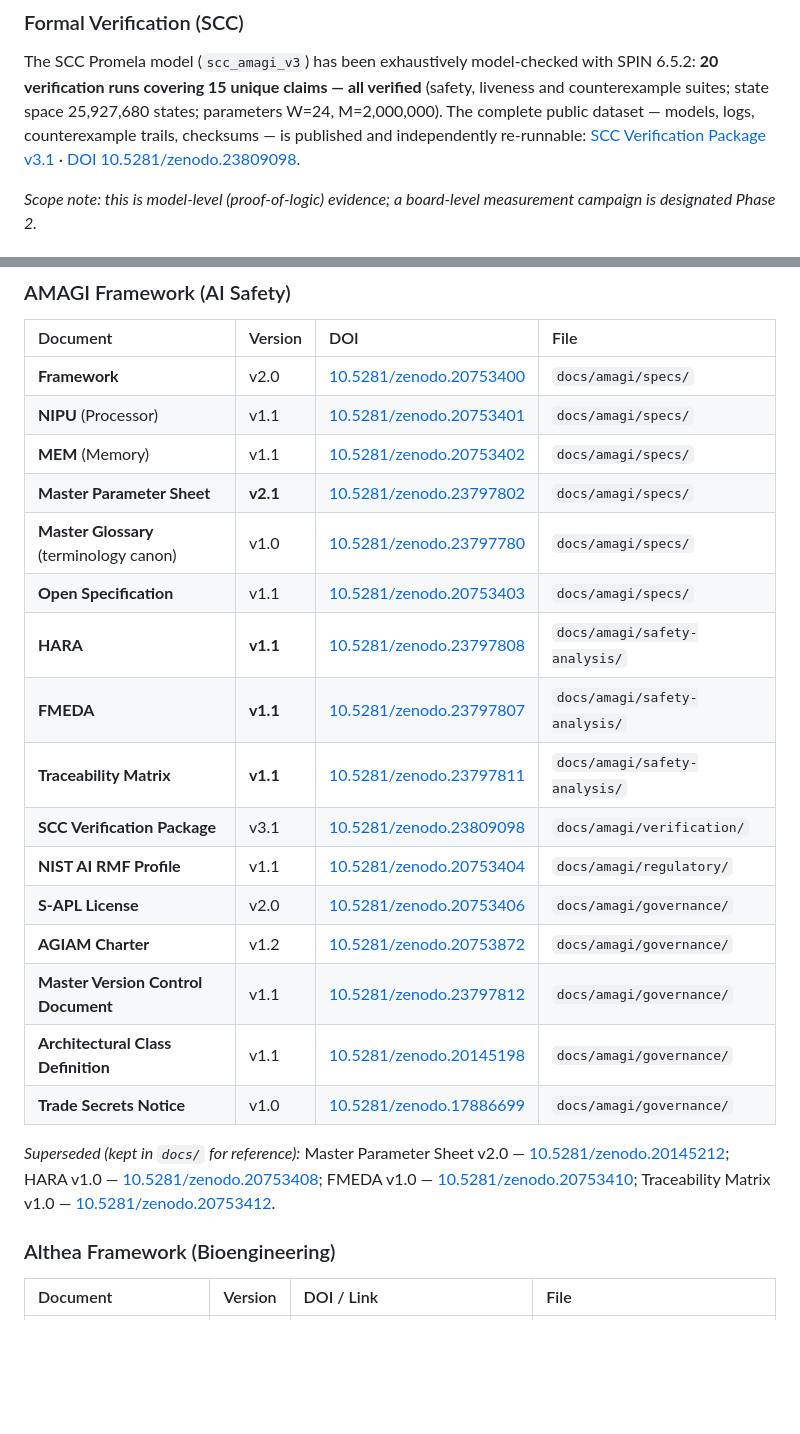
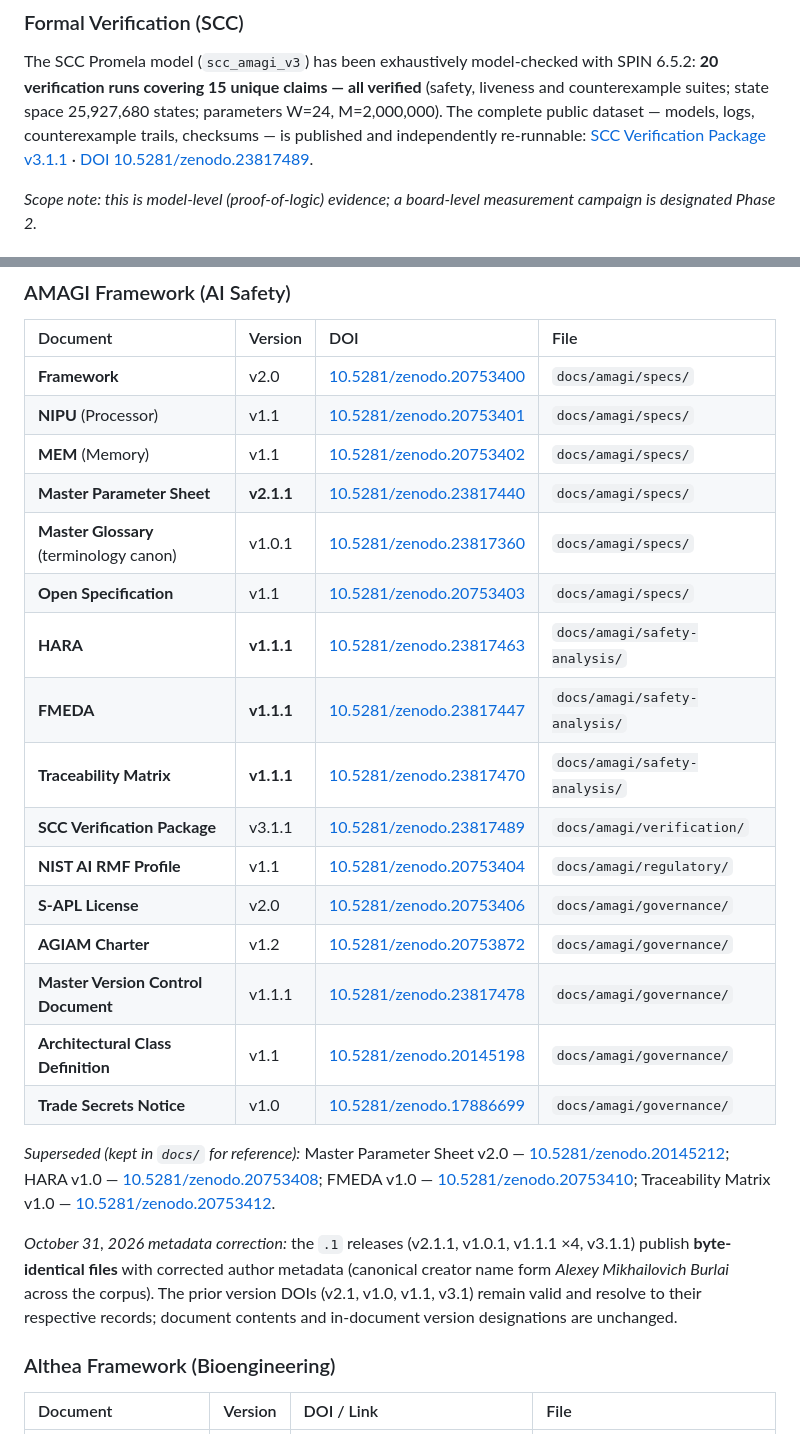
Before and after one commit to AGIAMTech/Amagi-framework, a Markdown page: README.md, 2 parts joined by grey strips. Drawn GitHub-style; blank space fills up the shorter version.

Commit message:
docs: metadata-correction releases (creator name normalization)
- Zenodo metadata-fix versions published 2026-10-31: MPS v2.1.1,
  Master Glossary v1.0.1, HARA/FMEDA/TM v1.1.1, Master Version Control
  Document v1.1.1, SCC Verification Package v3.1.1 - byte-identical files,
  corrected author metadata (canonical creator name form
  Alexey Mikhailovich Burlai across the corpus)
- README: publication table rows updated to current version DOIs
  (23817360/23817440/23817447/23817463/23817470/23817478/23817489);
  SCC section DOI updated; metadata-correction note added
- prior version DOIs remain valid; document contents unchanged

```diff
--- a/README.md
+++ b/README.md
@@ -90,7 +90,7 @@ docs/
 ### Formal Verification (SCC)
 
 The SCC Promela model (`scc_amagi_v3`) has been exhaustively model-checked with SPIN 6.5.2: **20 verification runs covering 15 unique claims — all verified** (safety, liveness and counterexample suites; state space 25,927,680 states; parameters W=24, M=2,000,000). The complete public dataset — models, logs, counterexample trails, checksums — is published and independently re-runnable:
-[SCC Verification Package v3.1](docs/amagi/verification/AMAGI_Supplementary_SCC_Verification_v3.1.zip) · [DOI 10.5281/zenodo.23809098](https://doi.org/10.5281/zenodo.23809098).
+[SCC Verification Package v3.1.1](docs/amagi/verification/AMAGI_Supplementary_SCC_Verification_v3.1.zip) · [DOI 10.5281/zenodo.23817489](https://doi.org/10.5281/zenodo.23817489).
 
 *Scope note: this is model-level (proof-of-logic) evidence; a board-level measurement campaign is designated Phase 2.*
 
@@ -136,21 +136,23 @@ The SCC Promela model (`scc_amagi_v3`) has been exhaustively model-checked with
 | **Framework** | v2.0 | [10.5281/zenodo.20753400](https://doi.org/10.5281/zenodo.20753400) | `docs/amagi/specs/` |
 | **NIPU** (Processor) | v1.1 | [10.5281/zenodo.20753401](https://doi.org/10.5281/zenodo.20753401) | `docs/amagi/specs/` |
 | **MEM** (Memory) | v1.1 | [10.5281/zenodo.20753402](https://doi.org/10.5281/zenodo.20753402) | `docs/amagi/specs/` |
-| **Master Parameter Sheet** | **v2.1** | [10.5281/zenodo.23797802](https://doi.org/10.5281/zenodo.23797802) | `docs/amagi/specs/` |
-| **Master Glossary** (terminology canon) | v1.0 | [10.5281/zenodo.23797780](https://doi.org/10.5281/zenodo.23797780) | `docs/amagi/specs/` |
+| **Master Parameter Sheet** | **v2.1.1** | [10.5281/zenodo.23817440](https://doi.org/10.5281/zenodo.23817440) | `docs/amagi/specs/` |
+| **Master Glossary** (terminology canon) | v1.0.1 | [10.5281/zenodo.23817360](https://doi.org/10.5281/zenodo.23817360) | `docs/amagi/specs/` |
 | **Open Specification** | v1.1 | [10.5281/zenodo.20753403](https://doi.org/10.5281/zenodo.20753403) | `docs/amagi/specs/` |
-| **HARA** | **v1.1** | [10.5281/zenodo.23797808](https://doi.org/10.5281/zenodo.23797808) | `docs/amagi/safety-analysis/` |
-| **FMEDA** | **v1.1** | [10.5281/zenodo.23797807](https://doi.org/10.5281/zenodo.23797807) | `docs/amagi/safety-analysis/` |
-| **Traceability Matrix** | **v1.1** | [10.5281/zenodo.23797811](https://doi.org/10.5281/zenodo.23797811) | `docs/amagi/safety-analysis/` |
-| **SCC Verification Package** | v3.1 | [10.5281/zenodo.23809098](https://doi.org/10.5281/zenodo.23809098) | `docs/amagi/verification/` |
+| **HARA** | **v1.1.1** | [10.5281/zenodo.23817463](https://doi.org/10.5281/zenodo.23817463) | `docs/amagi/safety-analysis/` |
+| **FMEDA** | **v1.1.1** | [10.5281/zenodo.23817447](https://doi.org/10.5281/zenodo.23817447) | `docs/amagi/safety-analysis/` |
+| **Traceability Matrix** | **v1.1.1** | [10.5281/zenodo.23817470](https://doi.org/10.5281/zenodo.23817470) | `docs/amagi/safety-analysis/` |
+| **SCC Verification Package** | v3.1.1 | [10.5281/zenodo.23817489](https://doi.org/10.5281/zenodo.23817489) | `docs/amagi/verification/` |
 | **NIST AI RMF Profile** | v1.1 | [10.5281/zenodo.20753404](https://doi.org/10.5281/zenodo.20753404) | `docs/amagi/regulatory/` |
 | **S-APL License** | v2.0 | [10.5281/zenodo.20753406](https://doi.org/10.5281/zenodo.20753406) | `docs/amagi/governance/` |
 | **AGIAM Charter** | v1.2 | [10.5281/zenodo.20753872](https://doi.org/10.5281/zenodo.20753872) | `docs/amagi/governance/` |
-| **Master Version Control Document** | v1.1 | [10.5281/zenodo.23797812](https://doi.org/10.5281/zenodo.23797812) | `docs/amagi/governance/` |
+| **Master Version Control Document** | v1.1.1 | [10.5281/zenodo.23817478](https://doi.org/10.5281/zenodo.23817478) | `docs/amagi/governance/` |
 | **Architectural Class Definition** | v1.1 | [10.5281/zenodo.20145198](https://doi.org/10.5281/zenodo.20145198) | `docs/amagi/governance/` |
 | **Trade Secrets Notice** | v1.0 | [10.5281/zenodo.17886699](https://doi.org/10.5281/zenodo.17886699) | `docs/amagi/governance/` |
 
 *Superseded (kept in `docs/` for reference):* Master Parameter Sheet v2.0 — [10.5281/zenodo.20145212](https://doi.org/10.5281/zenodo.20145212); HARA v1.0 — [10.5281/zenodo.20753408](https://doi.org/10.5281/zenodo.20753408); FMEDA v1.0 — [10.5281/zenodo.20753410](https://doi.org/10.5281/zenodo.20753410); Traceability Matrix v1.0 — [10.5281/zenodo.20753412](https://doi.org/10.5281/zenodo.20753412).
+
+*October 31, 2026 metadata correction:* the `.1` releases (v2.1.1, v1.0.1, v1.1.1 ×4, v3.1.1) publish **byte-identical files** with corrected author metadata (canonical creator name form *Alexey Mikhailovich Burlai* across the corpus). The prior version DOIs (v2.1, v1.0, v1.1, v3.1) remain valid and resolve to their respective records; document contents and in-document version designations are unchanged.
 
 ### Althea Framework (Bioengineering)
 
```
